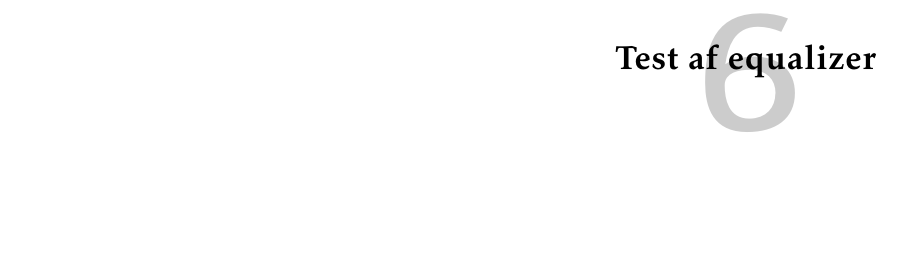
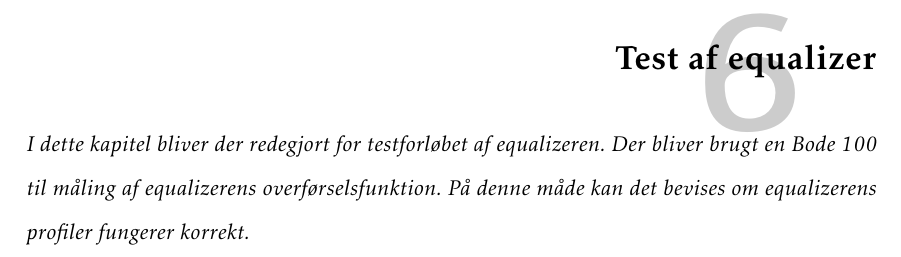
Before and after one commit to fraannk/sdu-gruppe3-2017, a LaTeX book (rapport.tex, which reads section/test.tex): part of page 45 of 53, cut so that both start at the same text, the shorter picture padded with empty space. Compiled offline with pdfLaTeX.

Commit message:
Testintro

```diff
--- a/section/test.tex
+++ b/section/test.tex
@@ -1 +1,3 @@
 \chapter{Test af equalizer}\label{sec:test_eq}
+
+\emph{I dette kapitel bliver der redegjort for testforløbet af equalizeren. Der bliver brugt en Bode 100 til måling af equalizerens overførselsfunktion. På denne måde kan det bevises om equalizerens profiler fungerer korrekt.}
```
